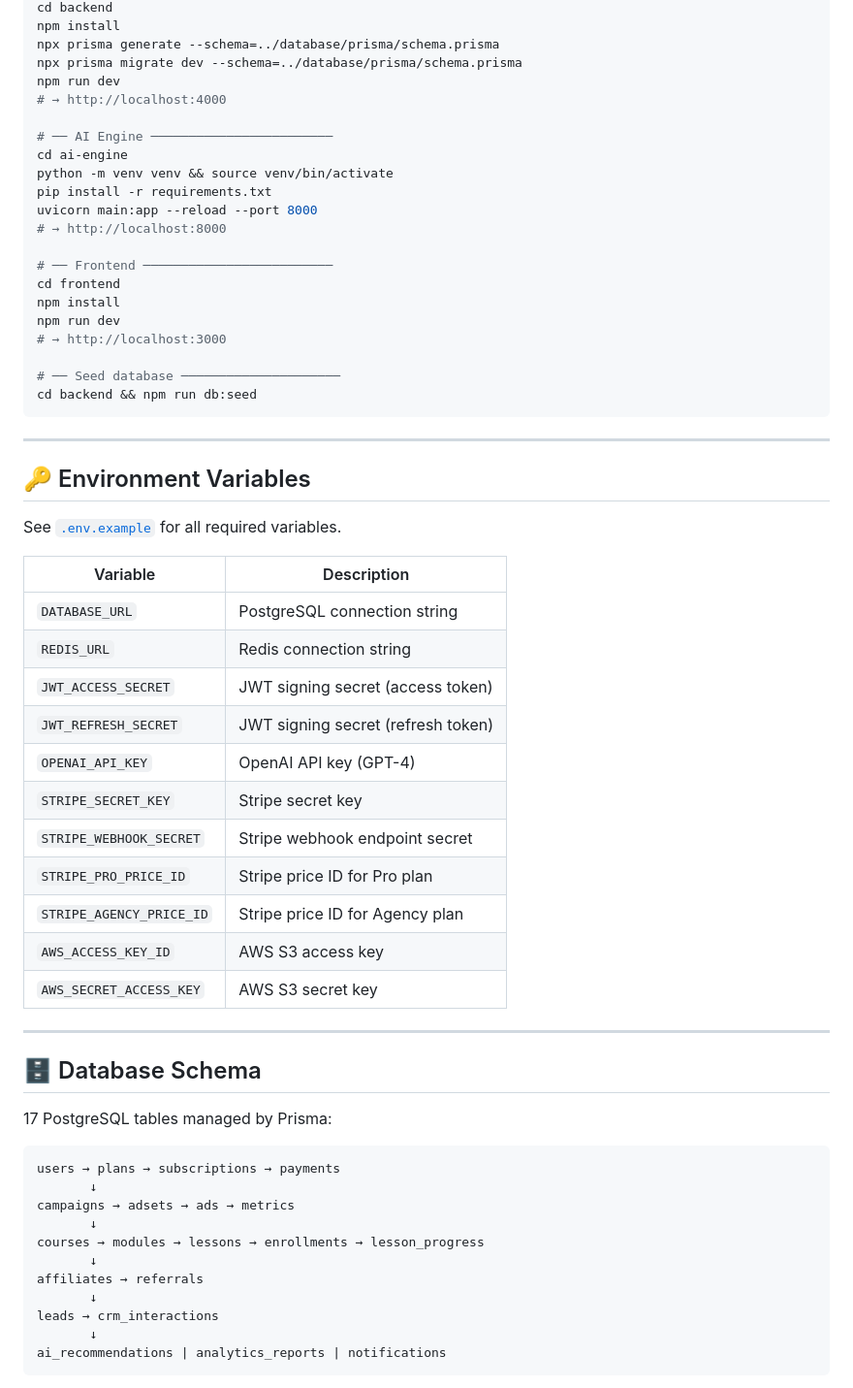
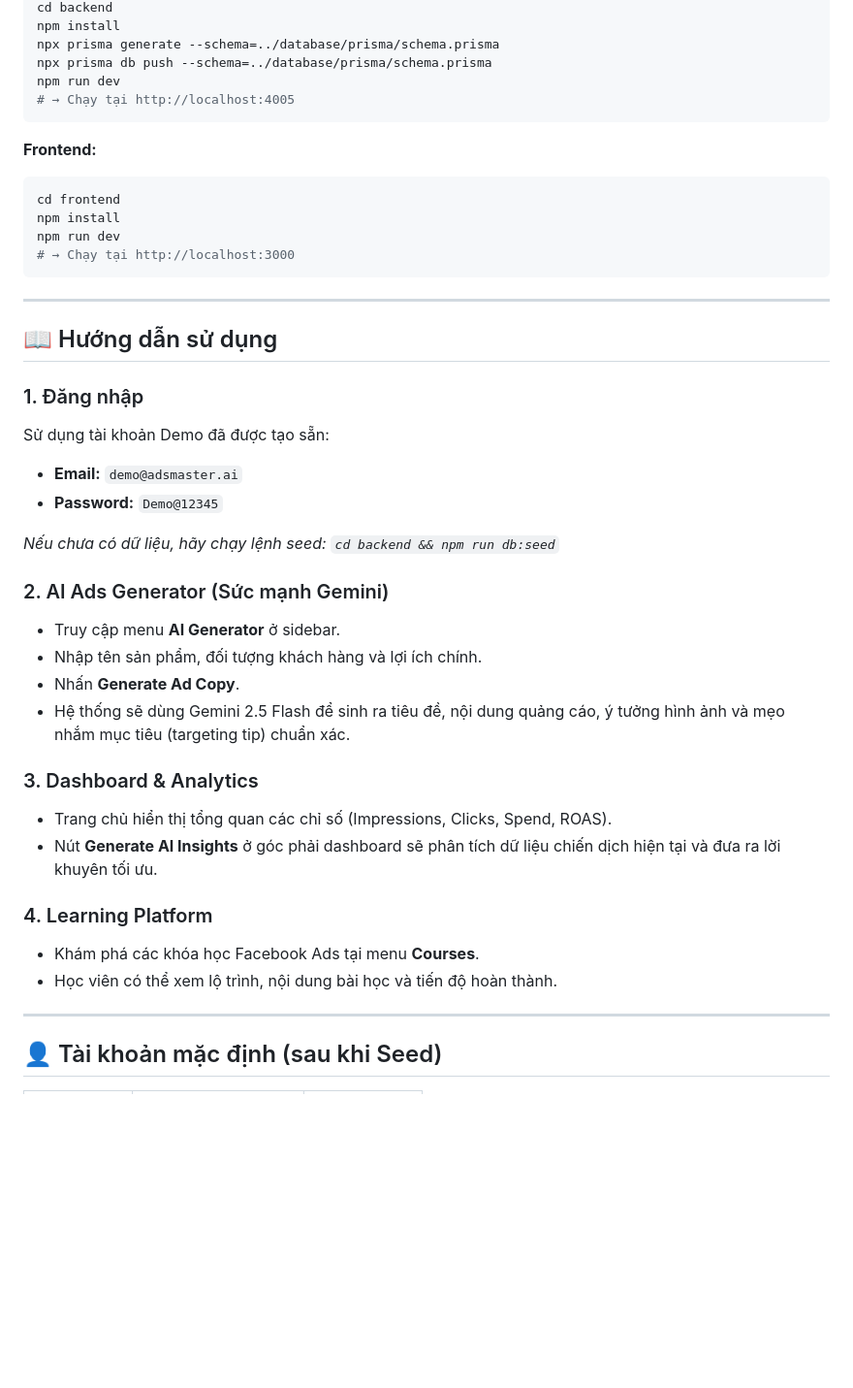
Before and after one commit to HoangTranVietKhai11/graduartion-Ba-sister, a Markdown page: README.md, the part around one of its changes. Shown at 97% size. GitHub-like rendering; blank space fills up the shorter version.

````diff
--- a/README.md
+++ b/README.md
@@ -124,64 +62,45 @@ docker exec adsmaster_backend npm run db:seed
 cd backend
 npm install
 npx prisma generate --schema=../database/prisma/schema.prisma
-npx prisma migrate dev --schema=../database/prisma/schema.prisma
+npx prisma db push --schema=../database/prisma/schema.prisma
 npm run dev
-# → http://localhost:4000
+# → Chạy tại http://localhost:4005
+```
 
-# ── AI Engine ────────────────────────
-cd ai-engine
-python -m venv venv && source venv/bin/activate
-pip install -r requirements.txt
-uvicorn main:app --reload --port 8000
-# → http://localhost:8000
-
-# ── Frontend ─────────────────────────
+**Frontend:**
+```bash
 cd frontend
 npm install
 npm run dev
-# → http://localhost:3000
-
-# ── Seed database ─────────────────────
-cd backend && npm run db:seed
+# → Chạy tại http://localhost:3000
 ```
 
 ---
 
-## 🔑 Environment Variables
+## 📖 Hướng dẫn sử dụng
 
-See [`.env.example`](.env.example) for all required variables.
+### 1. Đăng nhập
+Sử dụng tài khoản Demo đã được tạo sẵn:
+- **Email:** `demo@adsmaster.ai`
+- **Password:** `Demo@12345`
 
-| Variable | Description |
-|----------|-------------|
-| `DATABASE_URL` | PostgreSQL connection string |
-| `REDIS_URL` | Redis connection string |
-| `JWT_ACCESS_SECRET` | JWT signing secret (access token) |
-| `JWT_REFRESH_SECRET` | JWT signing secret (refresh token) |
-| `OPENAI_API_KEY` | OpenAI API key (GPT-4) |
-| `STRIPE_SECRET_KEY` | Stripe secret key |
-| `STRIPE_WEBHOOK_SECRET` | Stripe webhook endpoint secret |
-| `STRIPE_PRO_PRICE_ID` | Stripe price ID for Pro plan |
-| `STRIPE_AGENCY_PRICE_ID` | Stripe price ID for Agency plan |
-| `AWS_ACCESS_KEY_ID` | AWS S3 access key |
-| `AWS_SECRET_ACCESS_KEY` | AWS S3 secret key |
+*Nếu chưa có dữ liệu, hãy chạy lệnh seed: `cd backend && npm run db:seed`*
+
+### 2. AI Ads Generator (Sức mạnh Gemini)
+- Truy cập menu **AI Generator** ở sidebar.
+- Nhập tên sản phẩm, đối tượng khách hàng và lợi ích chính.
+- Nhấn **Generate Ad Copy**.
+- Hệ thống sẽ dùng Gemini 2.5 Flash để sinh ra tiêu đề, nội dung quảng cáo, ý tưởng hình ảnh và mẹo nhắm mục tiêu (targeting tip) chuẩn xác.
+
+### 3. Dashboard & Analytics
+- Trang chủ hiển thị tổng quan các chỉ số (Impressions, Clicks, Spend, ROAS).
+- Nút **Generate AI Insights** ở góc phải dashboard sẽ phân tích dữ liệu chiến dịch hiện tại và đưa ra lời khuyên tối ưu.
+
+### 4. Learning Platform
+- Khám phá các khóa học Facebook Ads tại menu **Courses**.
+- Học viên có thể xem lộ trình, nội dung bài học và tiến độ hoàn thành.
 
 ---
 
-## 🗄️ Database Schema
+## 👤 Tài khoản mặc định (sau khi Seed)
 
-17 PostgreSQL tables managed by Prisma:
-
-```
-users → plans → subscriptions → payments
-       ↓
-campaigns → adsets → ads → metrics
-       ↓
-courses → modules → lessons → enrollments → lesson_progress
-       ↓
-affiliates → referrals
-       ↓
-leads → crm_interactions
-       ↓
-ai_recommendations | analytics_reports | notifications
-```
-
````
Also changed, not shown: other parts of README.md (+16 -161 lines).
